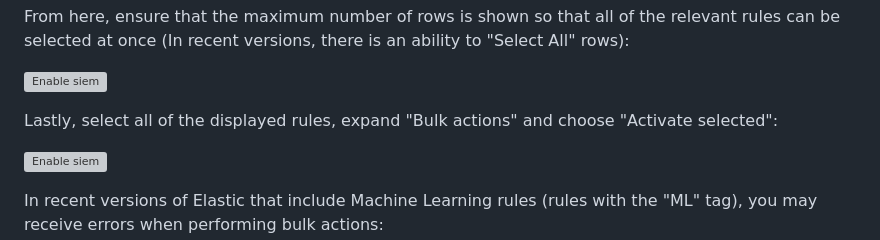
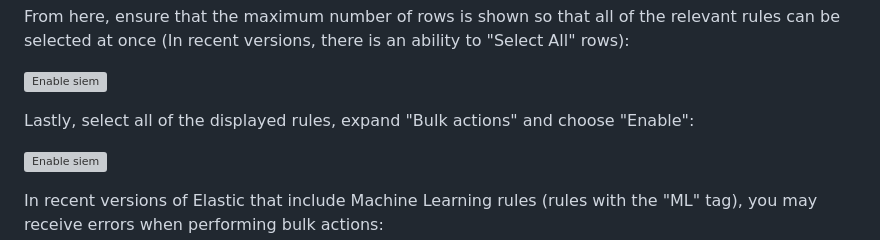
Before and after one commit to cisagov/LME, a Markdown page: docs/markdown/chapter4.md, the part around the change. Drawn GitHub-style; grey boxes are pictures that could not be loaded.

Commit message:
Change "activate selected" to "Enable"

```diff
--- a/docs/markdown/chapter4.md
+++ b/docs/markdown/chapter4.md
@@ -60,7 +60,7 @@ From here, ensure that the maximum number of rows is shown so that all of the re
 
 ![Enable siem](/docs/imgs/siem5.png)
 
-Lastly, select all of the displayed rules, expand "Bulk actions" and choose "Activate selected":
+Lastly, select all of the displayed rules, expand "Bulk actions" and choose "Enable":
 
 ![Enable siem](/docs/imgs/alert-enable-menu.png)
 
```
